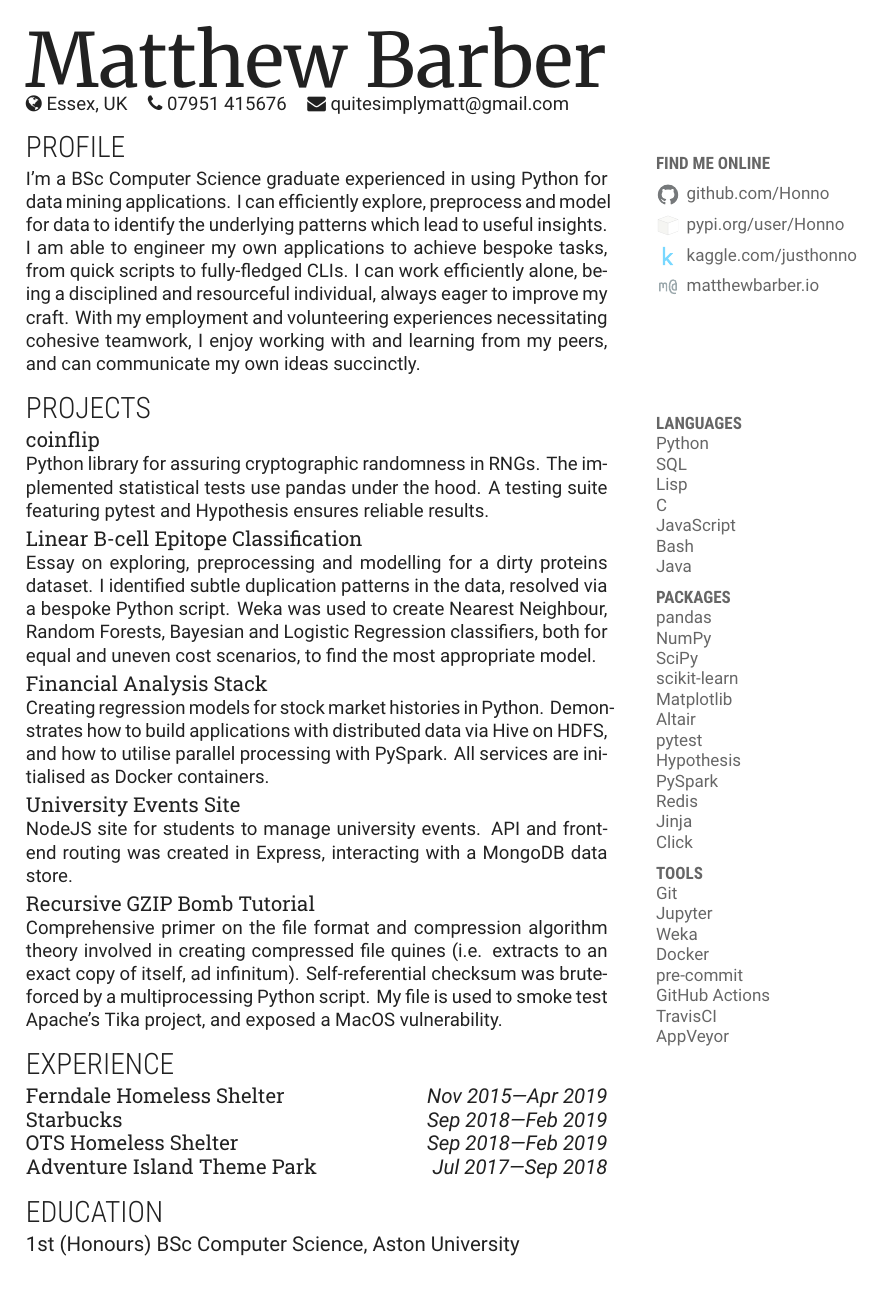
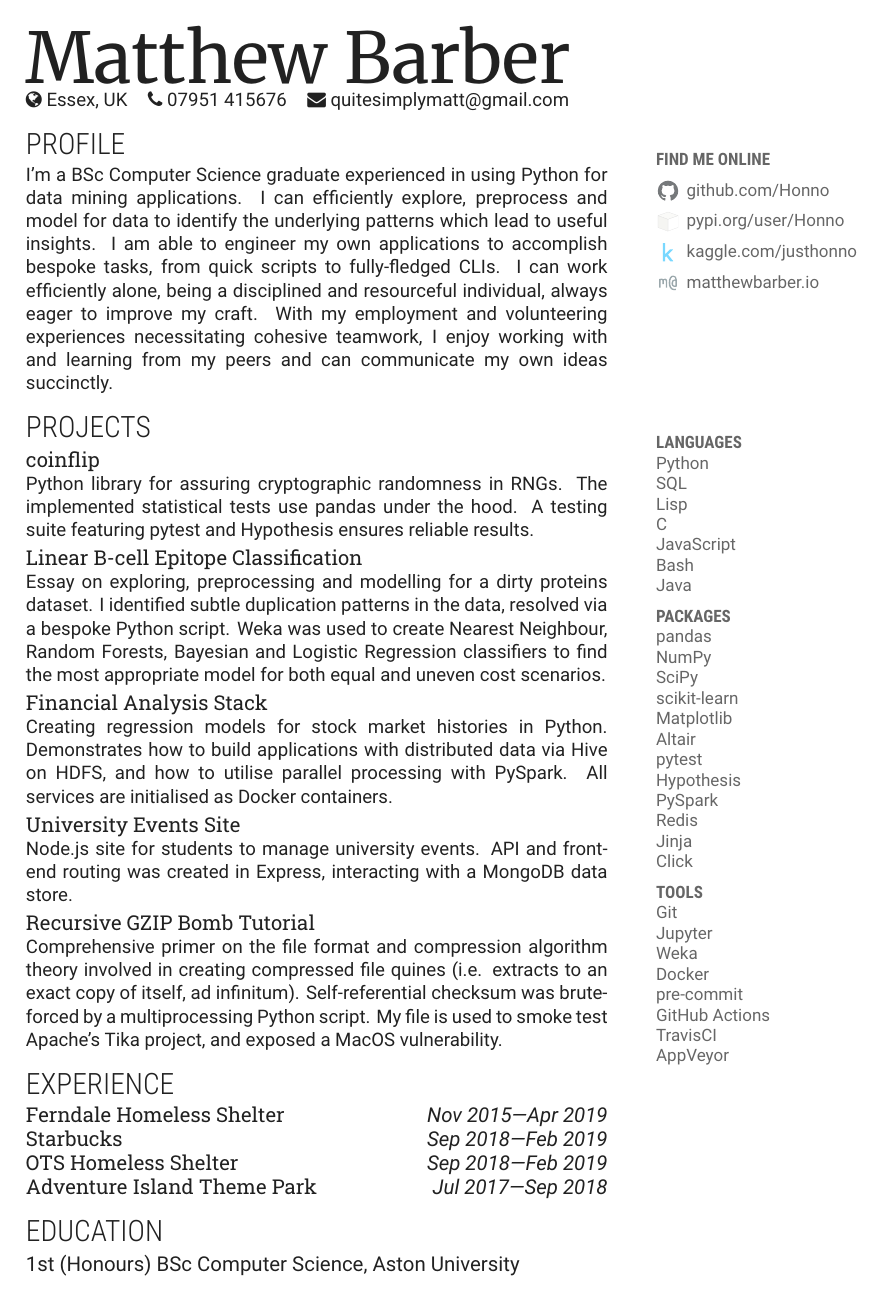
Before and after one commit to honno/cv, a LaTeX CV (matthew-barber-cv.tex): the whole page. Compiled offline with XeLaTeX.

Commit message:
improvements
* no word breaks
* less janky commas
* proper terminology

```diff
--- a/matthew-barber-cv.tex
+++ b/matthew-barber-cv.tex
@@ -4,6 +4,12 @@
 \date{}
 
 \documentclass[11pt]{article}
+
+% prevent hyphen breaks
+\tolerance=1
+\emergencystretch=\maxdimen
+\hyphenpenalty=10000
+\hbadness=10000
 
 \usepackage[hidelinks]{hyperref}
 
@@ -35,7 +41,7 @@
 \usepackage{fontspec}
 
 \setmonofont{Roboto Mono}
-\newfontfamily\titlefont[Color=primary, Scale=4]{Merriweather}
+\newfontfamily\titlefont[Color=primary, Scale=3.75]{Merriweather}
 \setmainfont{Roboto}
 \newfontfamily\sectionfont[Color=primary]{Roboto Condensed}
 \newfontfamily\sectionfontlite[Color=primary]{Roboto Condensed-Light}
@@ -92,7 +98,7 @@
 	\end{description}
 }
 
-I'm a BSc Computer Science graduate experienced in using \tech{Python} for data mining applications. I can efficiently explore, preprocess and model for data to identify the underlying patterns which lead to useful insights. I am able to engineer my own applications to achieve bespoke tasks, from quick scripts to fully-fledged CLIs. I can work efficiently alone, being a disciplined and resourceful individual, always eager to improve my craft. With my employment and volunteering experiences necessitating cohesive teamwork, I enjoy working with and learning from my peers, and can communicate my own ideas succinctly.
+I'm a BSc Computer Science graduate experienced in using \tech{Python} for data mining applications. I can efficiently explore, preprocess and model for data to identify the underlying patterns which lead to useful insights. I am able to engineer my own applications to accomplish bespoke tasks, from quick scripts to fully-fledged CLIs. I can work efficiently alone, being a disciplined and resourceful individual, always eager to improve my craft. With my employment and volunteering experiences necessitating cohesive teamwork, I enjoy working with and learning from my peers and can communicate my own ideas succinctly.
 
 \section*{PROJECTS}
 
@@ -144,7 +150,7 @@ I'm a BSc Computer Science graduate experienced in using \tech{Python} for data
 
 \subsection*{\href{https://github.com/Honno/epitope-classification}{Linear B-cell Epitope Classification}}
 
-Essay on exploring, preprocessing and modelling for a dirty proteins dataset. I identified subtle duplication patterns in the data, resolved via a bespoke \tech{Python} script. \tech{Weka} was used to create Nearest Neighbour, Random Forests, Bayesian and Logistic Regression classifiers, both for equal and uneven cost scenarios, to find the most appropriate model.
+Essay on exploring, preprocessing and modelling for a dirty proteins dataset. I identified subtle duplication patterns in the data, resolved via a bespoke \tech{Python} script. \tech{Weka} was used to create Nearest Neighbour, Random Forests, Bayesian and Logistic Regression classifiers to find the most appropriate model for both equal and uneven cost scenarios.
 
 \subsection*{\href{https://github.com/Joshgallagher/financial-analysis-stack}{Financial Analysis Stack}}
 
@@ -152,7 +158,7 @@ Creating regression models for stock market histories in \tech{Python}. Demonstr
 
 \subsection*{\href{https://github.com/Honno/events-site}{University Events Site}}
 
-\tech{NodeJS} site for students to manage university events. API and front-end routing was created in \tech{Express}, interacting with a \tech{MongoDB} data store.
+\tech{Node.js} site for students to manage university events. API and front-end routing was created in \tech{Express}, interacting with a \tech{MongoDB} data store.
 
 \subsection*{\href{https://matthewbarber.io/gzip-quine/}{Recursive GZIP Bomb Tutorial}}
 
```
Also changed, not shown: matthew-barber-cv.pdf.
